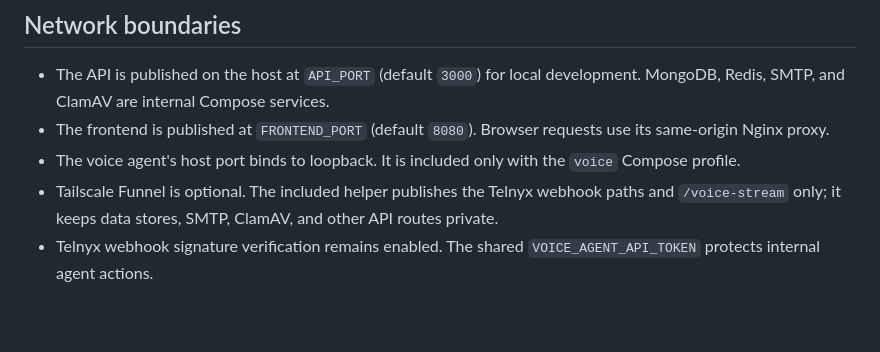
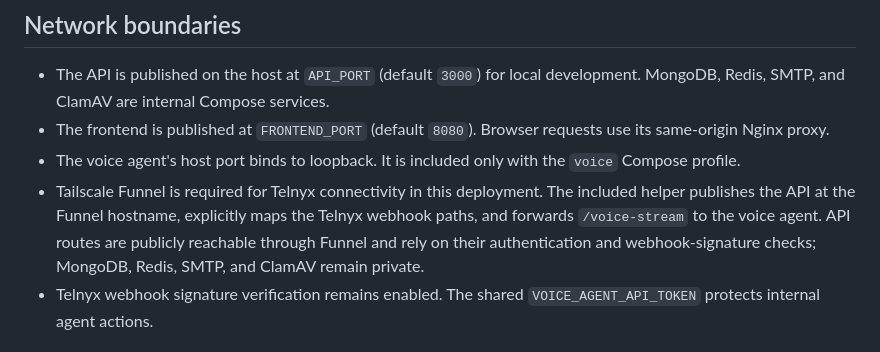
Before and after one commit to TS47Andres/Syscall, a Markdown page: ARCHITECTURE.md, the part around the change. GitHub-like rendering; blank space fills up the shorter version.

```diff
--- a/ARCHITECTURE.md
+++ b/ARCHITECTURE.md
@@ -172,7 +172,7 @@ Redis holds opaque session data, queue state, OTP verification state, and short-
 - The API is published on the host at `API_PORT` (default `3000`) for local development. MongoDB, Redis, SMTP, and ClamAV are internal Compose services.
 - The frontend is published at `FRONTEND_PORT` (default `8080`). Browser requests use its same-origin Nginx proxy.
 - The voice agent's host port binds to loopback. It is included only with the `voice` Compose profile.
-- Tailscale Funnel is optional. The included helper publishes the Telnyx webhook paths and `/voice-stream` only; it keeps data stores, SMTP, ClamAV, and other API routes private.
+- Tailscale Funnel is required for Telnyx connectivity in this deployment. The included helper publishes the API at the Funnel hostname, explicitly maps the Telnyx webhook paths, and forwards `/voice-stream` to the voice agent. API routes are publicly reachable through Funnel and rely on their authentication and webhook-signature checks; MongoDB, Redis, SMTP, and ClamAV remain private.
 - Telnyx webhook signature verification remains enabled. The shared `VOICE_AGENT_API_TOKEN` protects internal agent actions.
 
 ## Recovery and operational behavior
```
Also changed, not shown: README.md (+13 -7 lines).
